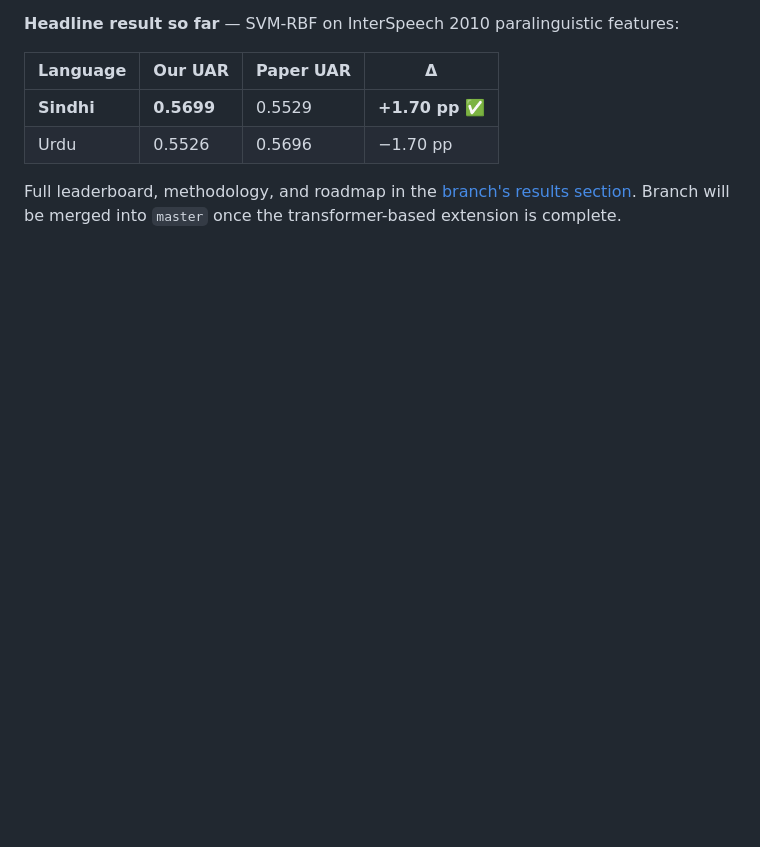
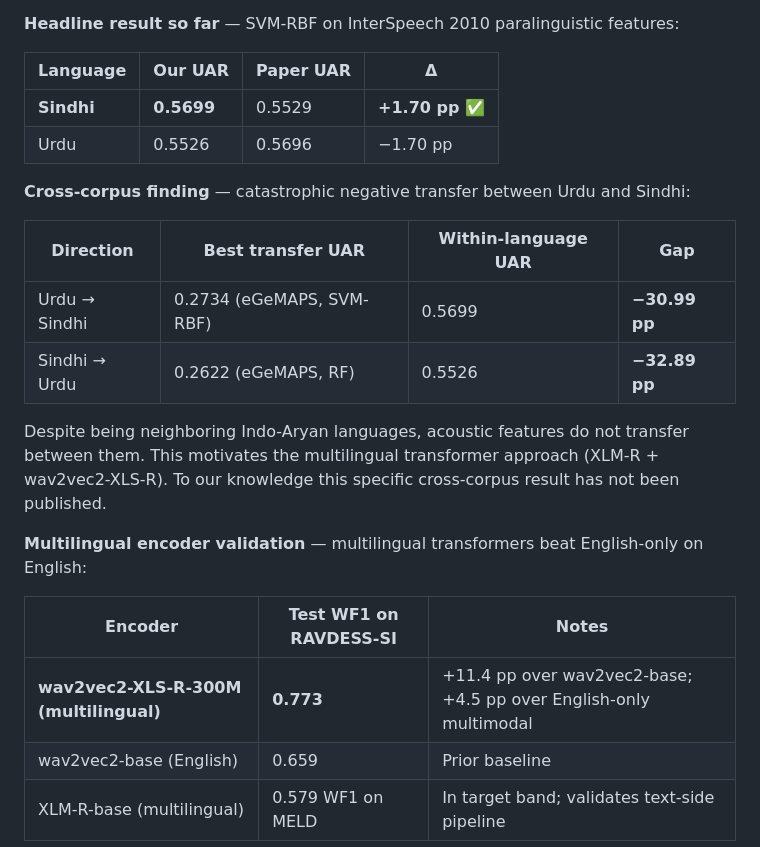
Before and after one commit to ShahnawazKakarh/speech-emotion-recognition-transfer-learning, a Markdown page: README.md, the part around one of its changes. Rendered like a GitHub page; blank space fills up the shorter version.

Commit message:
docs: update Active Research banner with XLS-R + cross-corpus findings
Latest experiments on the research/cross-lingual branch:
- XLS-R audio-only on RAVDESS-SI: WF1 0.7727 (+11.4 pp over baseline)
- Cross-corpus Urdu<->Sindhi: catastrophic transfer (~30 pp drop)
- Sindhi UAR still beats paper by +1.70 pp

Banner now shows all three result tables. Full methodology in branch.

```diff
--- a/README.md
+++ b/README.md
@@ -30,4 +30,20 @@
 | **Sindhi** | **0.5699** | 0.5529 | **+1.70 pp** ✅ |
 | Urdu | 0.5526 | 0.5696 | −1.70 pp |
 
-Full leaderboard, methodology, and roadmap in the [branch's results section](https://github.com/ShahnawazKakarh/speech-emotion-recognition-transfer-learning/blob/research/cross-lingual/results/results.md#cross-lingual--urdu-sindhi-speech-emotion-corpus-syed-et-al-2020). Branch will be merged into `master` once the transformer-based extension is complete.
+**Cross-corpus finding** — catastrophic negative transfer between Urdu and Sindhi:
+
+| Direction | Best transfer UAR | Within-language UAR | Gap |
+|---|---|---|---|
+| Urdu → Sindhi | 0.2734 (eGeMAPS, SVM-RBF) | 0.5699 | **−30.99 pp** |
+| Sindhi → Urdu | 0.2622 (eGeMAPS, RF) | 0.5526 | **−32.89 pp** |
+
+Despite being neighboring Indo-Aryan languages, acoustic features do not transfer between them. This motivates the multilingual transformer approach (XLM-R + wav2vec2-XLS-R). To our knowledge this specific cross-corpus result has not been published.
+
+**Multilingual encoder validation** — multilingual transformers beat English-only on English:
+
+| Encoder | Test WF1 on RAVDESS-SI | Notes |
+|---|---|---|
+| **wav2vec2-XLS-R-300M (multilingual)** | **0.773** | +11.4 pp over wav2vec2-base; +4.5 pp over English-only multimodal |
+| wav2vec2-base (English) | 0.659 | Prior baseline |
+| XLM-R-base (multilingual) | 0.579 WF1 on MELD | In target band; validates text-side pipeline |
+
```
Also changed, not shown: other parts of README.md (+1 -0 lines).
